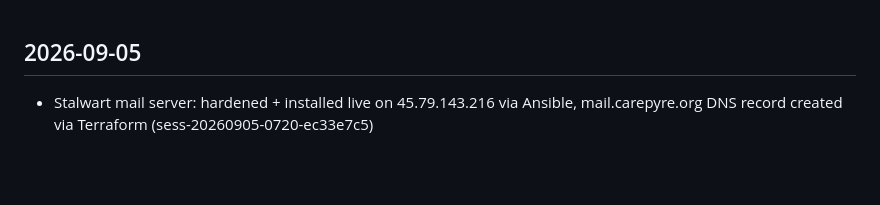
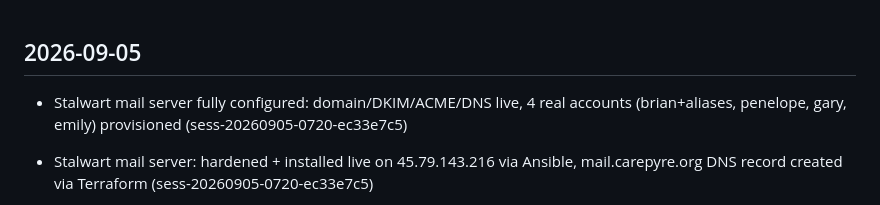
Before and after one commit to emilyspringerton/CarePyre, a Markdown page: CHANGELOG.md, the part around the change. Drawn GitHub-style; blank space fills up the shorter version.

Commit message:
changelog(CarePyre): Stalwart mail server fully configured: domain/DKIM/ACME/DNS…
Session: sess-20260905-0720-ec33e7c5

```diff
--- a/CHANGELOG.md
+++ b/CHANGELOG.md
@@ -1,4 +1,5 @@
 ## 2026-09-05
+- Stalwart mail server fully configured: domain/DKIM/ACME/DNS live, 4 real accounts (brian+aliases, penelope, gary, emily) provisioned (sess-20260905-0720-ec33e7c5)
 - Stalwart mail server: hardened + installed live on 45.79.143.216 via Ansible, mail.carepyre.org DNS record created via Terraform (sess-20260905-0720-ec33e7c5)
 - Real Terraform (Cloudflare DNS) + Ansible (Stalwart install/config) for the new, separate mail server Linode -- ops/stalwart/ (sess-20260905-0720-ec33e7c5)
 - Real SIP call setup (INVITE/ACK/BYE), RTP audio (G.711), and RFC 4733 DTMF shipped in the Android SIP phone -- v0.23.0 (sess-20260905-0720-ec33e7c5)
```
